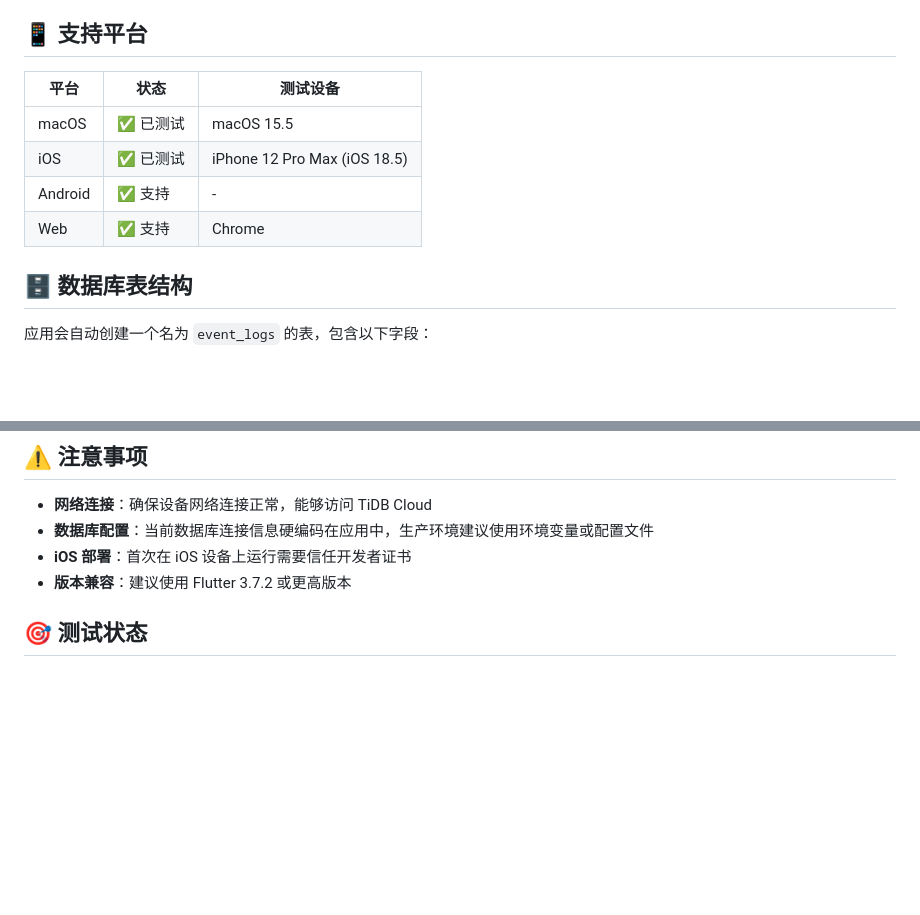
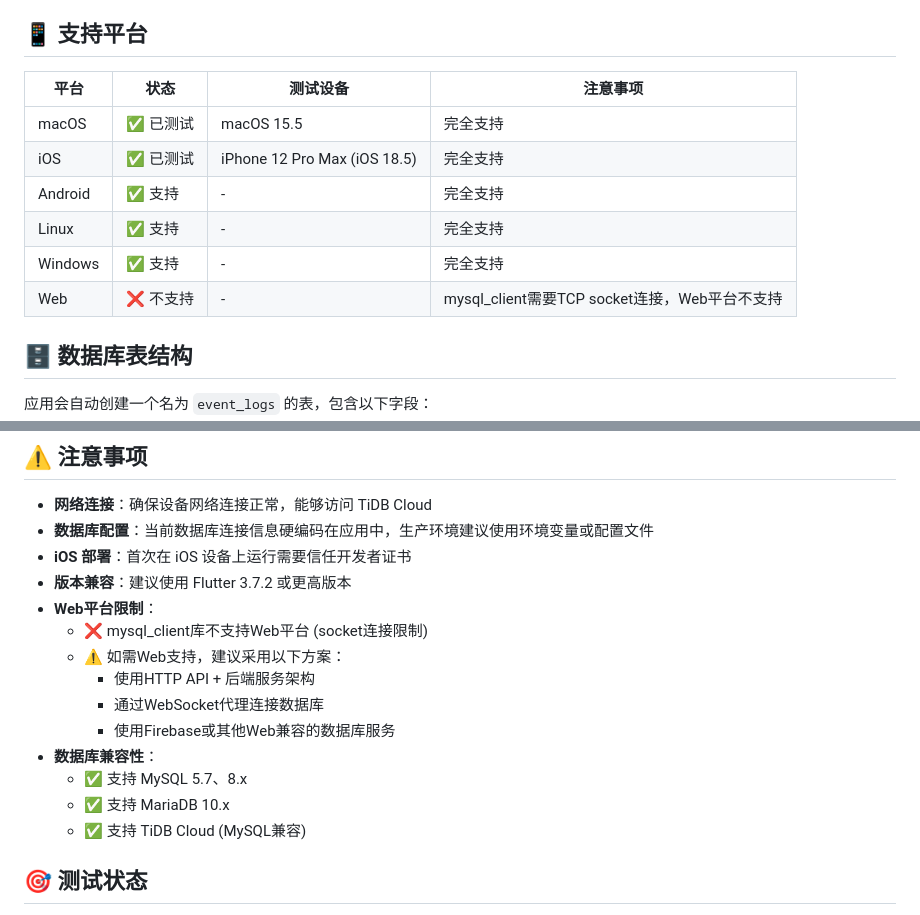
Before and after one commit to thiswind/flutter_tidb_hello, a Markdown page: README.md, 2 parts joined by grey strips. Rendered like a GitHub page; blank space fills up the shorter version.

```diff
--- a/README.md
+++ b/README.md
@@ -14,12 +14,14 @@
 
 ## 📱 支持平台
 
-| 平台 | 状态 | 测试设备 |
-|------|------|----------|
-| macOS | ✅ 已测试 | macOS 15.5 |
-| iOS | ✅ 已测试 | iPhone 12 Pro Max (iOS 18.5) |
-| Android | ✅ 支持 | - |
-| Web | ✅ 支持 | Chrome |
+| 平台 | 状态 | 测试设备 | 注意事项 |
+|------|------|----------|----------|
+| macOS | ✅ 已测试 | macOS 15.5 | 完全支持 |
+| iOS | ✅ 已测试 | iPhone 12 Pro Max (iOS 18.5) | 完全支持 |
+| Android | ✅ 支持 | - | 完全支持 |
+| Linux | ✅ 支持 | - | 完全支持 |
+| Windows | ✅ 支持 | - | 完全支持 |
+| Web | ❌ 不支持 | - | mysql_client需要TCP socket连接，Web平台不支持 |
 
 ## 🗄️ 数据库表结构
 
@@ -184,6 +221,16 @@ dev_dependencies:
 - **数据库配置**：当前数据库连接信息硬编码在应用中，生产环境建议使用环境变量或配置文件
 - **iOS 部署**：首次在 iOS 设备上运行需要信任开发者证书
 - **版本兼容**：建议使用 Flutter 3.7.2 或更高版本
+- **Web平台限制**：
+  - ❌ mysql_client库不支持Web平台 (socket连接限制)
+  - ⚠️ 如需Web支持，建议采用以下方案：
+    - 使用HTTP API + 后端服务架构
+    - 通过WebSocket代理连接数据库
+    - 使用Firebase或其他Web兼容的数据库服务
+- **数据库兼容性**：
+  - ✅ 支持 MySQL 5.7、8.x
+  - ✅ 支持 MariaDB 10.x
+  - ✅ 支持 TiDB Cloud (MySQL兼容)
 
 ## 🎯 测试状态
 
```
Also changed, not shown: other parts of README.md (+38 -3 lines).
